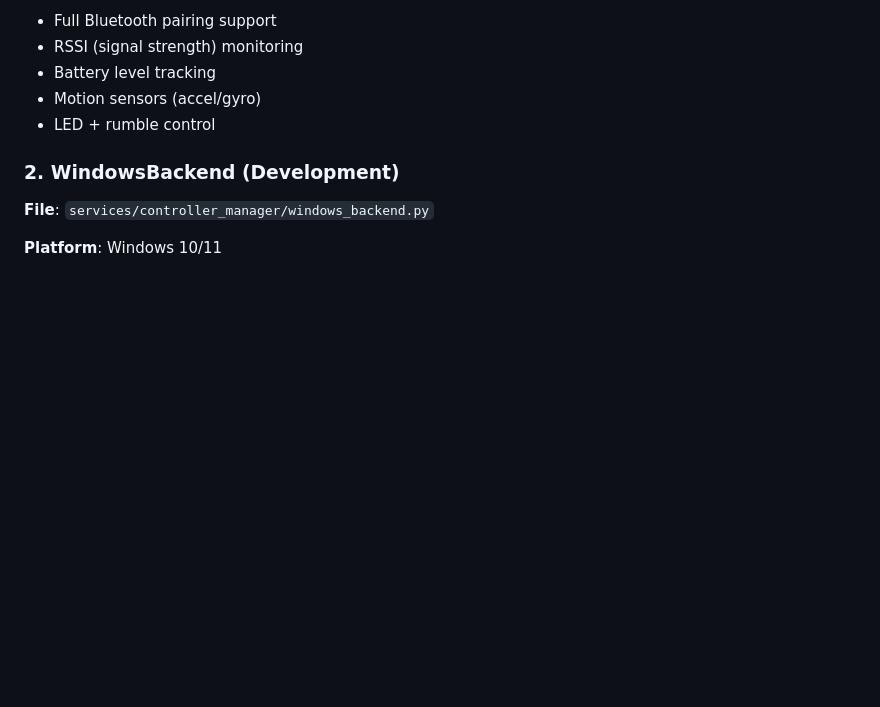
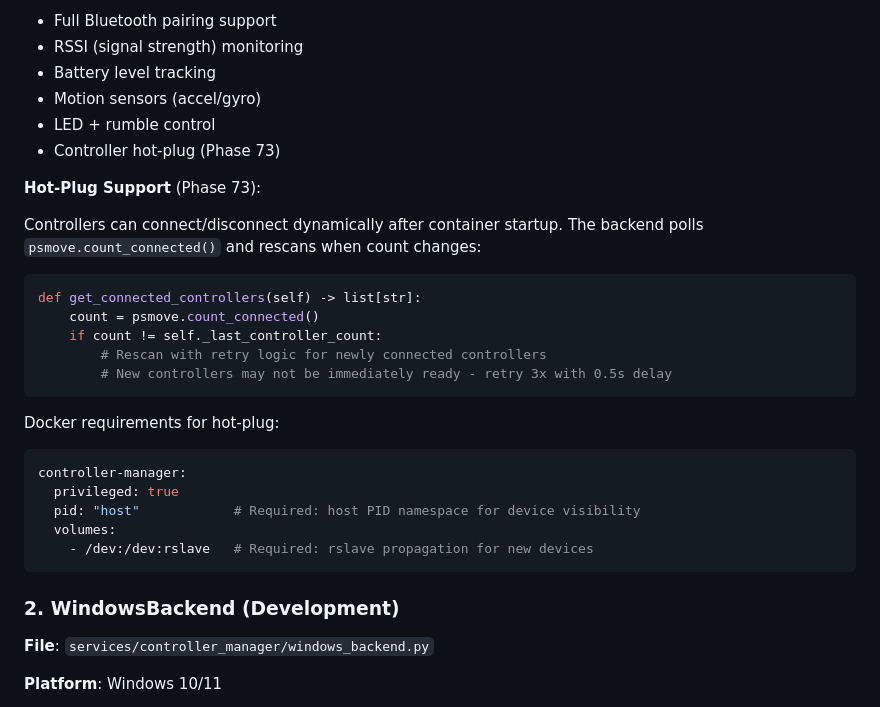
Before and after one commit to adangert/JoustMania, a Markdown page: docs/architecture/controller-backends.md, the part around the change. Rendered like a GitHub page; blank space fills up the shorter version.

````diff
--- a/docs/architecture/controller-backends.md
+++ b/docs/architecture/controller-backends.md
@@ -78,6 +78,28 @@ controller-manager:
 - Battery level tracking
 - Motion sensors (accel/gyro)
 - LED + rumble control
+- Controller hot-plug (Phase 73)
+
+**Hot-Plug Support** (Phase 73):
+
+Controllers can connect/disconnect dynamically after container startup. The backend polls `psmove.count_connected()` and rescans when count changes:
+
+```python
+def get_connected_controllers(self) -> list[str]:
+    count = psmove.count_connected()
+    if count != self._last_controller_count:
+        # Rescan with retry logic for newly connected controllers
+        # New controllers may not be immediately ready - retry 3x with 0.5s delay
+```
+
+Docker requirements for hot-plug:
+```yaml
+controller-manager:
+  privileged: true
+  pid: "host"            # Required: host PID namespace for device visibility
+  volumes:
+    - /dev:/dev:rslave   # Required: rslave propagation for new devices
+```
 
 ### 2. WindowsBackend (Development)
 
````
Also changed, not shown: docs/hardware-setup-guide.md (+26 -0 lines), 1 other file.
